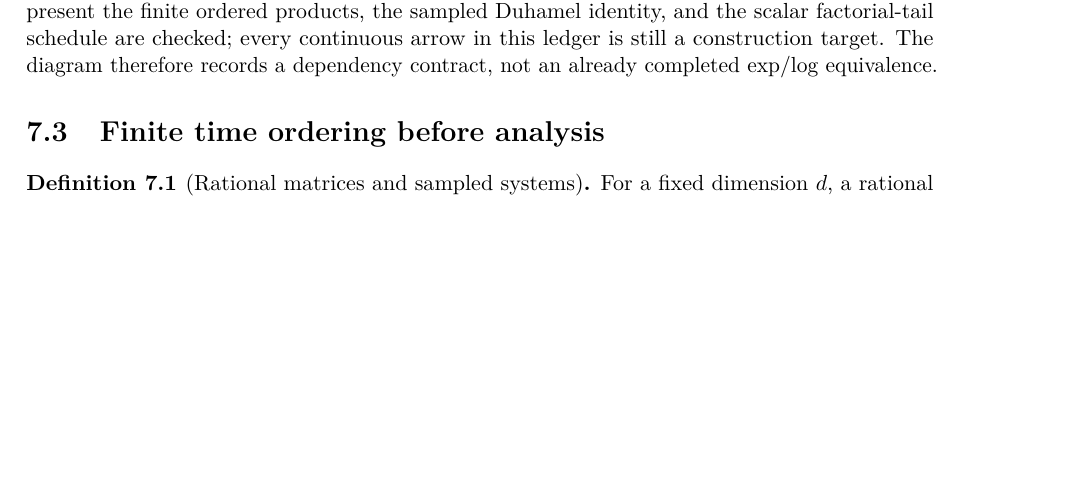
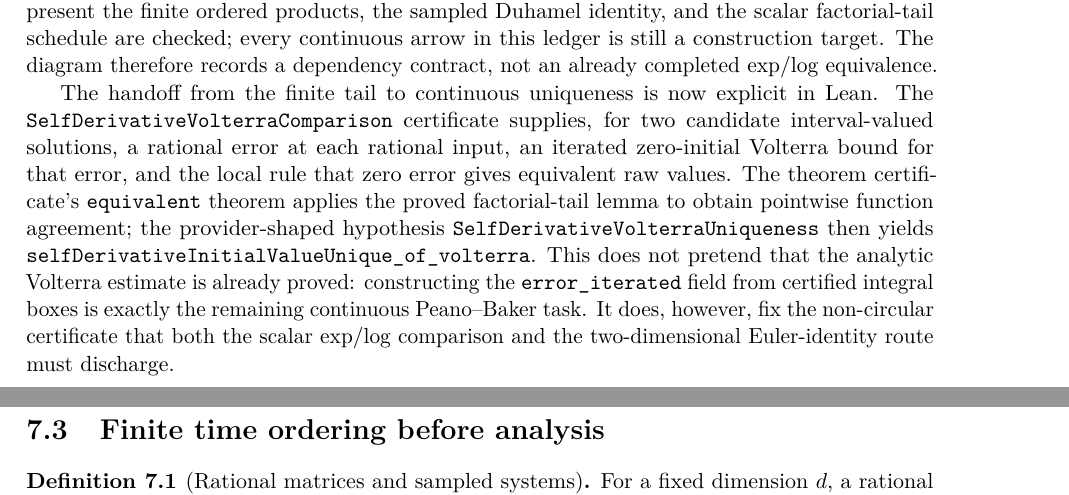
Before and after one commit to liuyao12/computable-analysis, a LaTeX thesis (blueprint/src/web.tex, which reads blueprint/src/09-differential-equations.tex): part of page 119 of 152 before the commit and two parts of pages 119 and 120 of 152 after it, the two joined at a grey line, cut so that both start at the same text, the shorter picture padded with empty space. Compiled offline with pdfLaTeX.

Commit message:
Add constructive Volterra uniqueness interface

```diff
--- a/blueprint/src/09-differential-equations.tex
+++ b/blueprint/src/09-differential-equations.tex
@@ -166,6 +166,21 @@ finite ordered products, the sampled Duhamel identity, and the scalar
 factorial-tail schedule are checked; every continuous arrow in this ledger is
 still a construction target.  The diagram therefore records a dependency
 contract, not an already completed exp/log equivalence.
+
+The handoff from the finite tail to continuous uniqueness is now explicit in
+Lean.  The \code{SelfDerivativeVolterraComparison} certificate supplies, for two
+candidate interval-valued solutions, a rational error at each rational input,
+an iterated zero-initial Volterra bound for that error, and the local rule that
+zero error gives equivalent raw values.  The theorem
+certificate's \code{equivalent} theorem applies the proved factorial-tail
+lemma to obtain pointwise function agreement; the provider-shaped hypothesis
+\code{SelfDerivativeVolterraUniqueness} then yields
+\code{selfDerivativeInitialValueUnique\_of\_volterra}.
+This does not pretend that the analytic Volterra estimate is already proved:
+constructing the \code{error\_iterated} field from certified integral boxes is
+exactly the remaining continuous Peano--Baker task.  It does, however, fix
+the non-circular certificate that both the scalar exp/log comparison and the
+two-dimensional Euler-identity route must discharge.
 
 \section{Finite time ordering before analysis}
 
```
Also changed, not shown: 1 other file.
